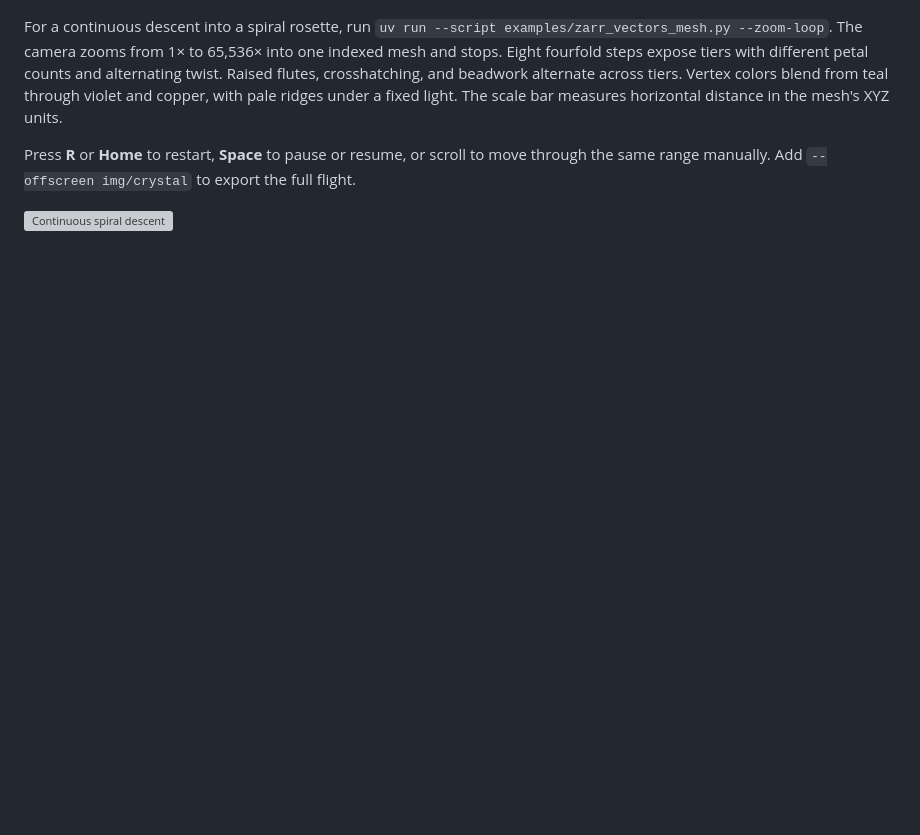
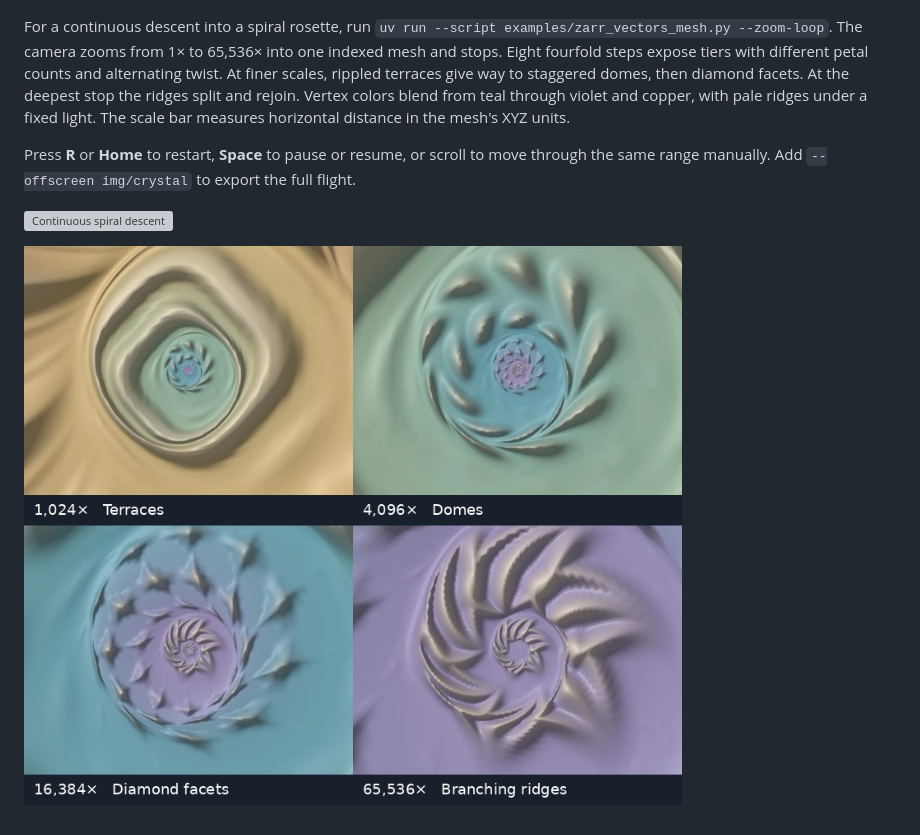
Before and after one commit to kephale/lodstone, a Markdown page: docs/mesh-streaming.md, the part around the change. GitHub-like rendering; pictures changed too: img/crystal/fine-tiers.jpg (added); blank space fills up the shorter version; grey boxes are pictures that could not be loaded.

Commit message:
Give the four finest spiral tiers distinct surface geometry

```diff
--- a/docs/mesh-streaming.md
+++ b/docs/mesh-streaming.md
@@ -106,7 +106,8 @@ Add `--offscreen img/crystal` to render all three at the same camera position.
 For a continuous descent into a spiral rosette, run
 `uv run --script examples/zarr_vectors_mesh.py --zoom-loop`. The camera zooms from 1× to 65,536× into one indexed mesh and stops.
 Eight fourfold steps expose tiers with different petal counts and alternating
-twist. Raised flutes, crosshatching, and beadwork alternate across tiers.
+twist. At finer scales, rippled terraces give way to staggered domes, then diamond
+facets. At the deepest stop the ridges split and rejoin.
 Vertex colors blend from teal through violet and copper, with pale ridges
 under a fixed light. The scale bar measures horizontal distance in the mesh's XYZ units.
 
@@ -115,3 +116,5 @@ move through the same range manually. Add `--offscreen img/crystal` to export
 the full flight.
 
 ![Continuous spiral descent](../img/crystal/descent.webp)
+
+![Terraces, domes, diamond facets and branching ridges in the four finest views](../img/crystal/fine-tiers.jpg)
```
Also changed, not shown: 2 other files.
